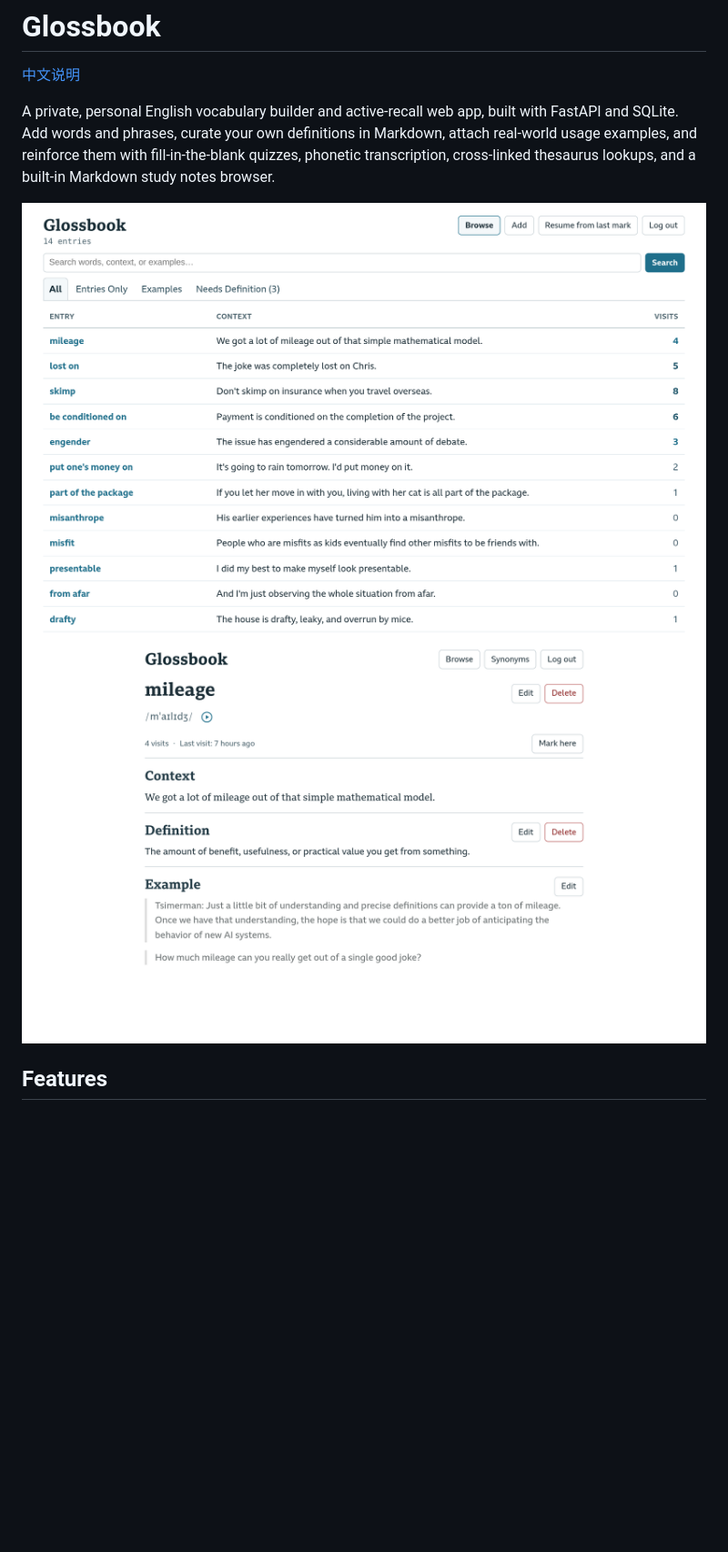
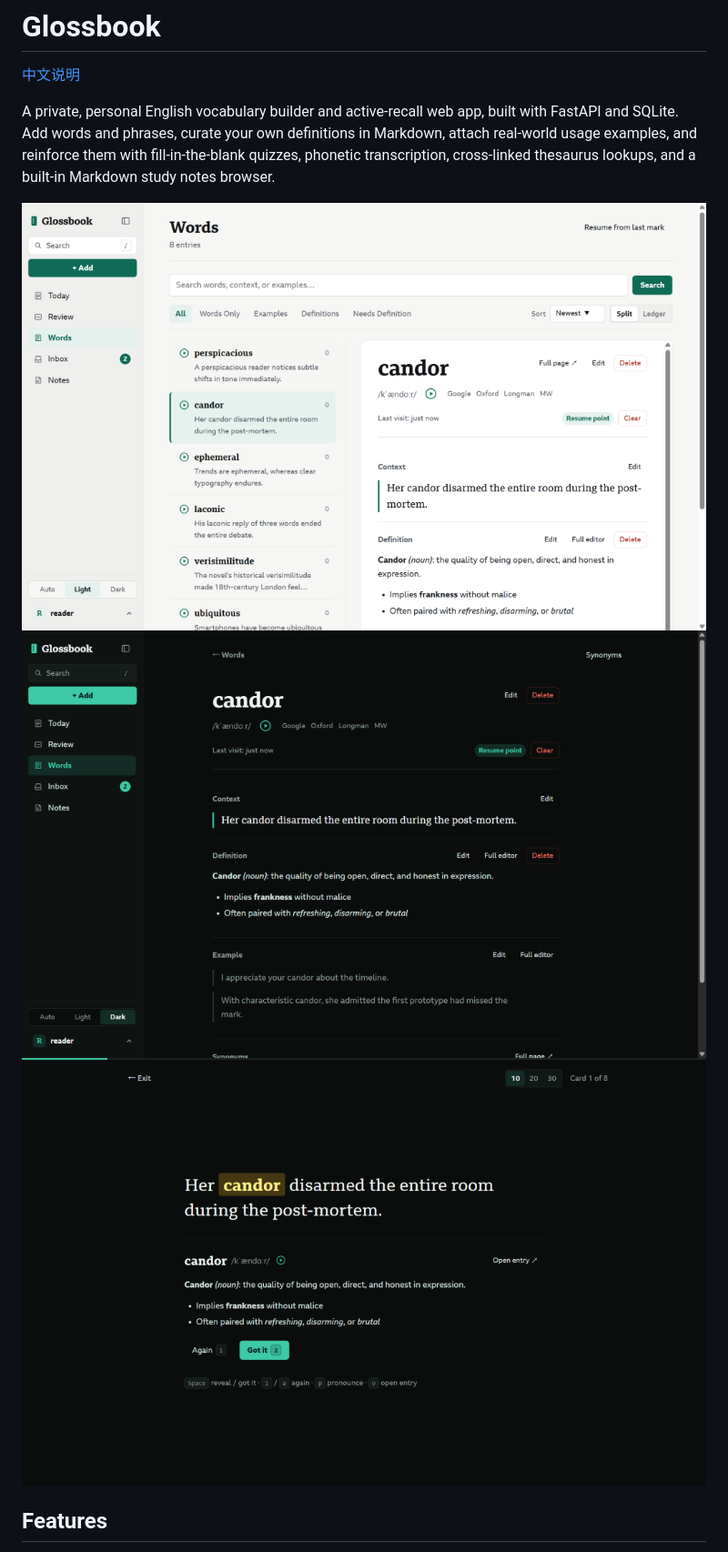
Before and after one commit to davuses/ChatGPT-dictionary, a Markdown page: README.md, the part around one of its changes. Shown at 91% size. GitHub-like rendering; pictures changed too: docs/screenshot-entry.png, docs/screenshot-list.png, docs/screenshot-review.png (added); blank space fills up the shorter version.

```diff
--- a/README.md
+++ b/README.md
@@ -4,8 +4,9 @@
 
 A private, personal English vocabulary builder and active-recall web app, built with FastAPI and SQLite. Add words and phrases, curate your own definitions in Markdown, attach real-world usage examples, and reinforce them with fill-in-the-blank quizzes, phonetic transcription, cross-linked thesaurus lookups, and a built-in Markdown study notes browser.
 
-![Entry list](docs/screenshot-list.png)
-![Word detail](docs/screenshot-entry.png)
+![Lexicon split workbench](docs/screenshot-list.png)
+![Entry reading sheet](docs/screenshot-entry.png)
+![Zen review session](docs/screenshot-review.png)
 
 ## Features
 
```
Also changed, not shown: other parts of README.md (+6 -4 lines), README.zh-CN.md (+9 -6 lines), docs/screenshot-extension.png (added), 4 other files.
